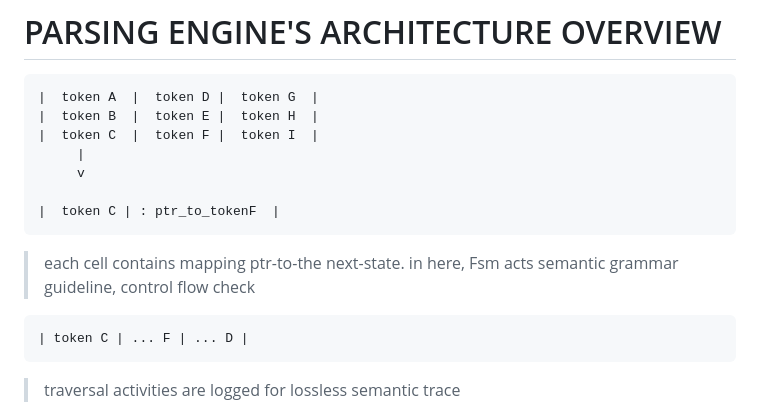
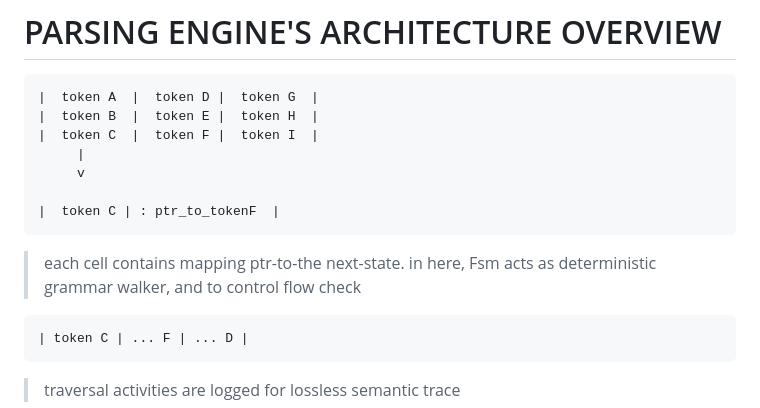
Before and after one commit to 2akura/cml-generator, a Markdown page: README.md, the part around one of its changes. GitHub-like rendering.

````diff
--- a/README.md
+++ b/README.md
@@ -63,7 +63,7 @@ and its matrix table driven where each grid contains the pointer of the next sta
 |  token C | : ptr_to_tokenF  |
 ```
 
-> each cell contains mapping ptr-to-the next-state. in here, Fsm acts semantic grammar guideline, control flow check
+> each cell contains mapping ptr-to-the next-state. in here, Fsm acts as deterministic grammar walker, and to control flow check
 
 ```
 | token C | ... F | ... D |
````
Also changed, not shown: other parts of README.md (+0 -1 lines).
